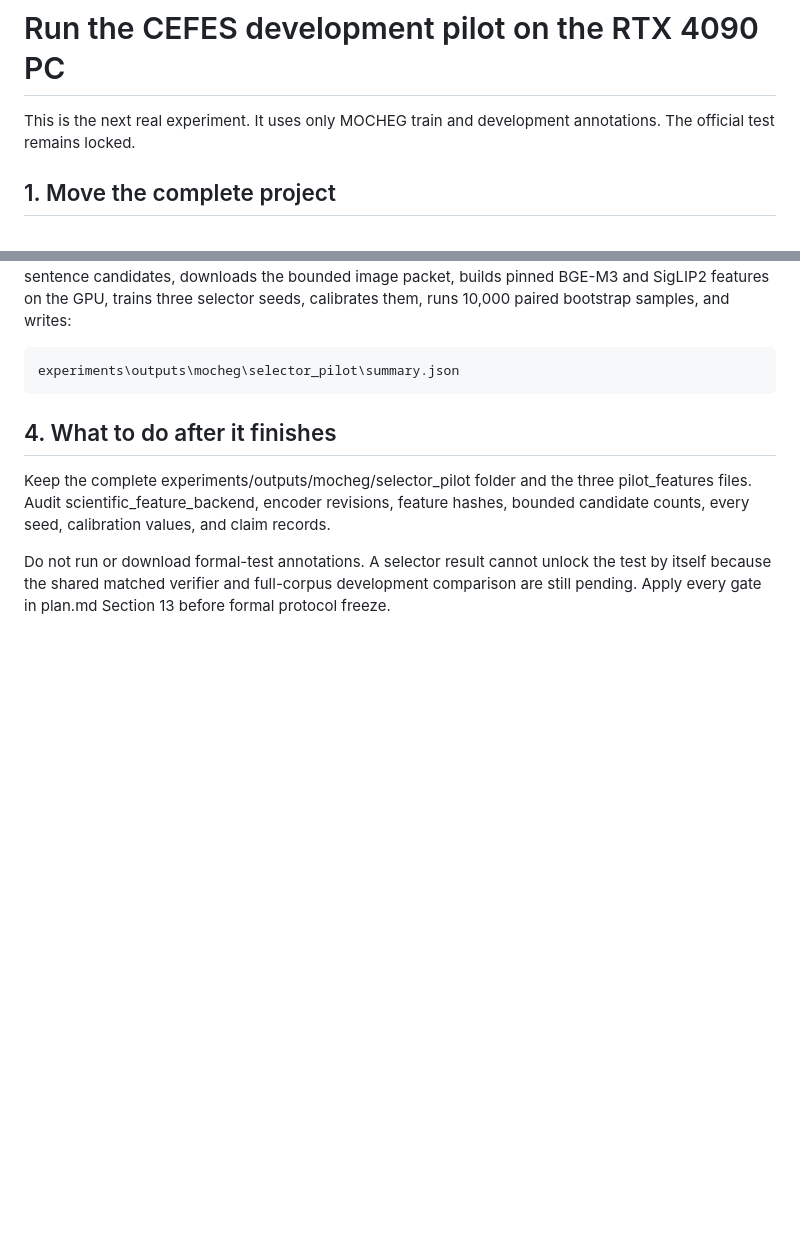
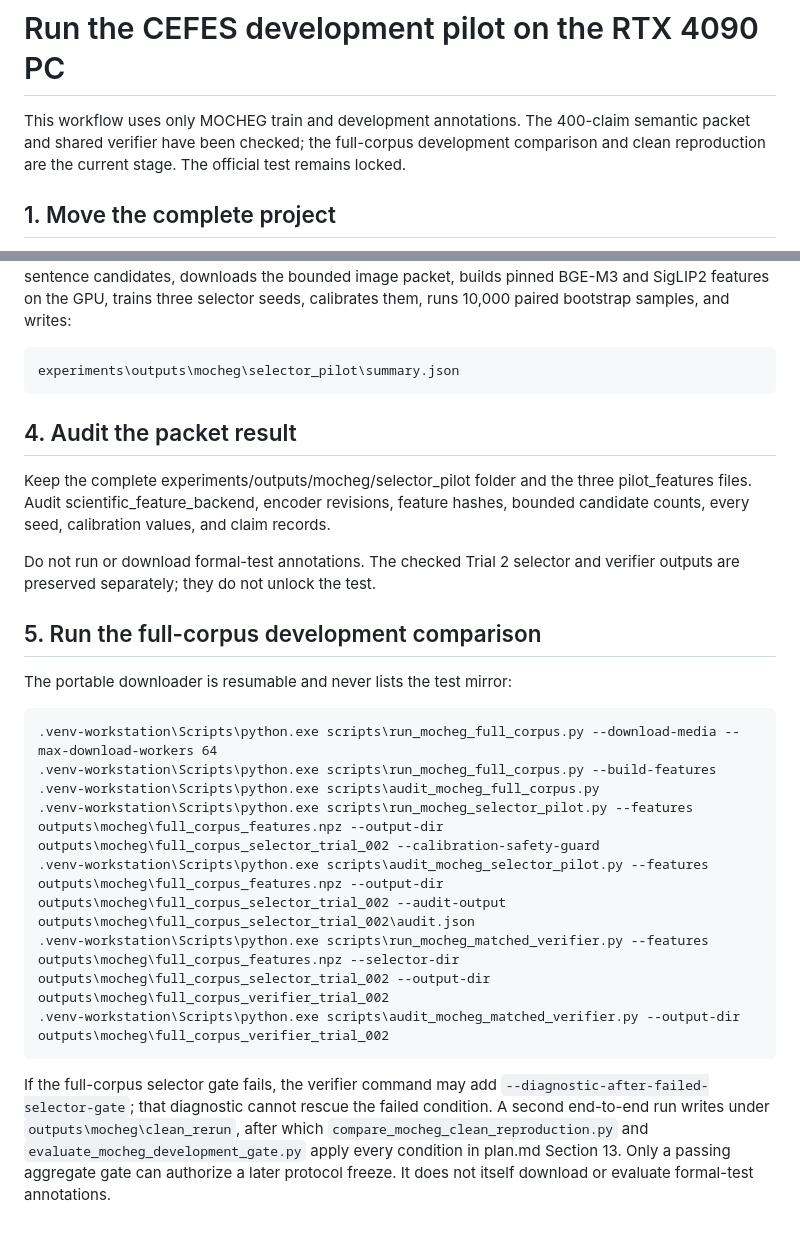
Before and after one commit to shasabbir/tpg-fact, a Markdown page: RUN_ON_4090_WORKSTATION.md, 2 parts joined by grey strips. GitHub-like rendering; blank space fills up the shorter version.

Commit message:
docs: add full-corpus workstation workflow

```diff
--- a/RUN_ON_4090_WORKSTATION.md
+++ b/RUN_ON_4090_WORKSTATION.md
@@ -1,7 +1,9 @@
 # Run the CEFES development pilot on the RTX 4090 PC
 
-This is the next real experiment. It uses only MOCHEG train and development
-annotations. The official test remains locked.
+This workflow uses only MOCHEG train and development annotations. The 400-claim
+semantic packet and shared verifier have been checked; the full-corpus
+development comparison and clean reproduction are the current stage. The
+official test remains locked.
 
 ## 1. Move the complete project
 
@@ -61,14 +63,33 @@ calibrates them, runs 10,000 paired bootstrap samples, and writes:
 
     experiments\outputs\mocheg\selector_pilot\summary.json
 
-## 4. What to do after it finishes
+## 4. Audit the packet result
 
 Keep the complete experiments/outputs/mocheg/selector_pilot folder and the three
 pilot_features files. Audit scientific_feature_backend, encoder revisions,
 feature hashes, bounded candidate counts, every seed, calibration values, and
 claim records.
 
-Do not run or download formal-test annotations. A selector result cannot unlock
-the test by itself because the shared matched verifier and full-corpus
-development comparison are still pending. Apply every gate in plan.md Section
-13 before formal protocol freeze.
+Do not run or download formal-test annotations. The checked Trial 2 selector
+and verifier outputs are preserved separately; they do not unlock the test.
+
+## 5. Run the full-corpus development comparison
+
+The portable downloader is resumable and never lists the test mirror:
+
+    .venv-workstation\Scripts\python.exe scripts\run_mocheg_full_corpus.py --download-media --max-download-workers 64
+    .venv-workstation\Scripts\python.exe scripts\run_mocheg_full_corpus.py --build-features
+    .venv-workstation\Scripts\python.exe scripts\audit_mocheg_full_corpus.py
+    .venv-workstation\Scripts\python.exe scripts\run_mocheg_selector_pilot.py --features outputs\mocheg\full_corpus_features.npz --output-dir outputs\mocheg\full_corpus_selector_trial_002 --calibration-safety-guard
+    .venv-workstation\Scripts\python.exe scripts\audit_mocheg_selector_pilot.py --features outputs\mocheg\full_corpus_features.npz --output-dir outputs\mocheg\full_corpus_selector_trial_002 --audit-output outputs\mocheg\full_corpus_selector_trial_002\audit.json
+    .venv-workstation\Scripts\python.exe scripts\run_mocheg_matched_verifier.py --features outputs\mocheg\full_corpus_features.npz --selector-dir outputs\mocheg\full_corpus_selector_trial_002 --output-dir outputs\mocheg\full_corpus_verifier_trial_002
+    .venv-workstation\Scripts\python.exe scripts\audit_mocheg_matched_verifier.py --output-dir outputs\mocheg\full_corpus_verifier_trial_002
+
+If the full-corpus selector gate fails, the verifier command may add
+`--diagnostic-after-failed-selector-gate`; that diagnostic cannot rescue the
+failed condition. A second end-to-end run writes under
+`outputs\mocheg\clean_rerun`, after which
+`compare_mocheg_clean_reproduction.py` and
+`evaluate_mocheg_development_gate.py` apply every condition in plan.md Section
+13. Only a passing aggregate gate can authorize a later protocol freeze. It
+does not itself download or evaluate formal-test annotations.
```
